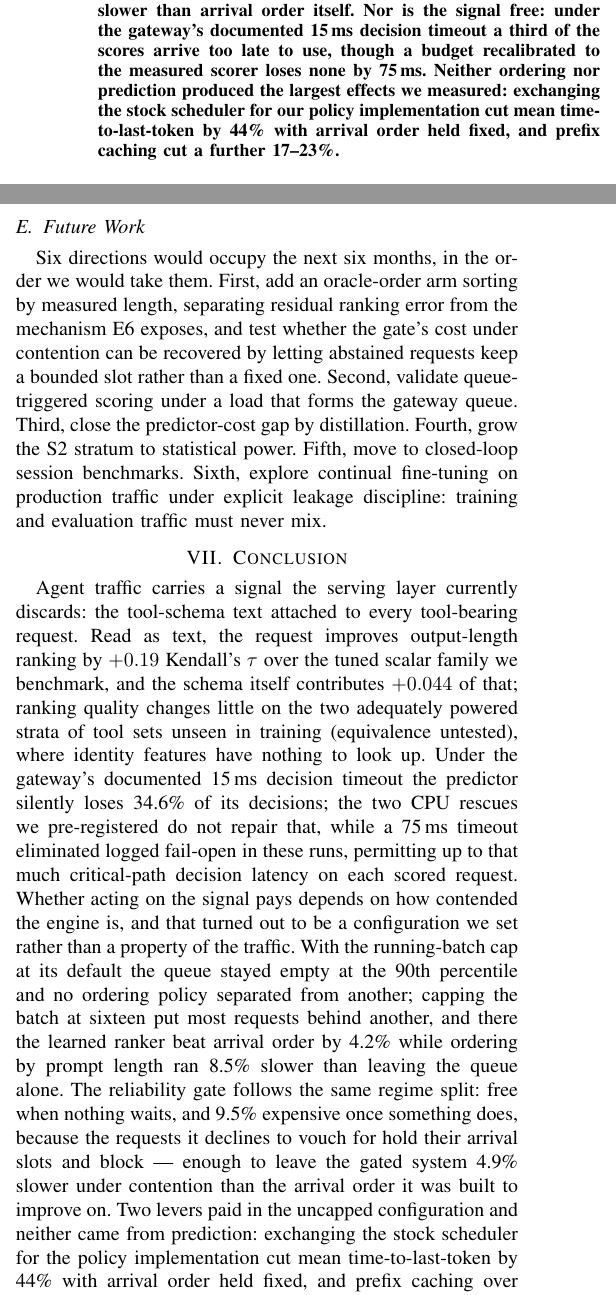
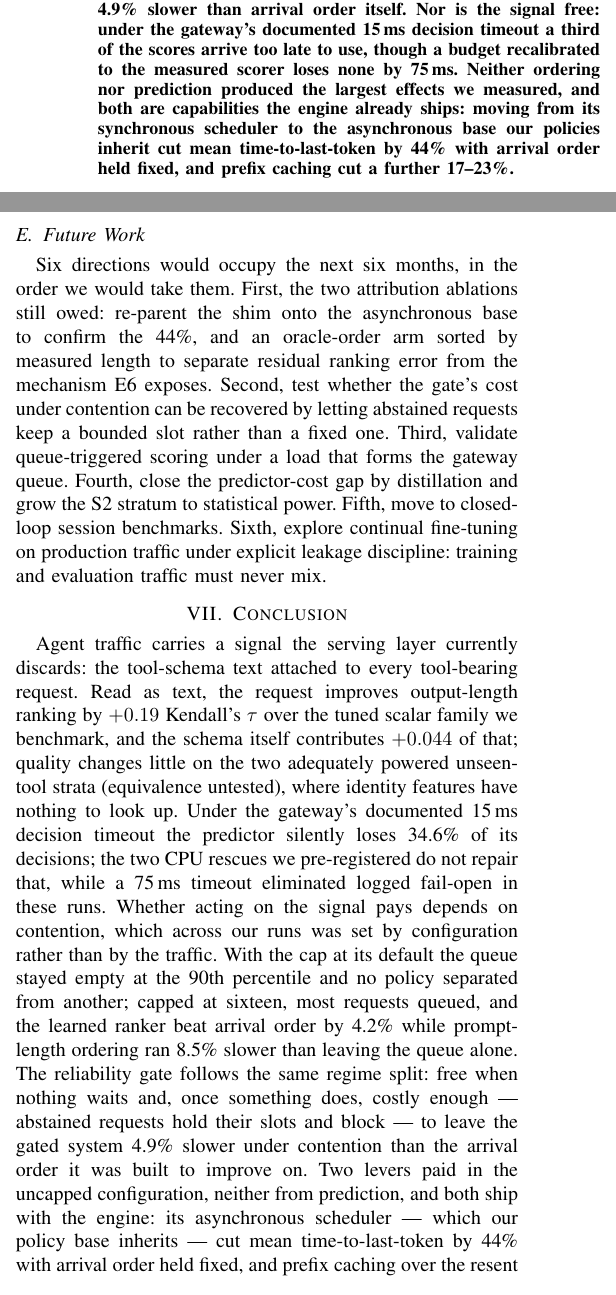
Before and after one commit to TaliesinYang/vllm-ltr-optimization, a LaTeX paper (latex_source/00.tc_main.tex, which reads latex_source/01.abstract.tex, latex_source/07.discussion.tex, latex_source/08.conclusion.tex): two parts of the columns of pages 1 and 10 of 12, joined at a grey line, cut so that both start at the same text. Compiled offline with pdfLaTeX; a LaTeX package or settings file that is missing is left out.

Commit message:
docs(latex_source): resync — engine-shipped levers framing and async trade
Co-Authored-By: Claude Fable 5 <noreply@anthropic.com>
Claude-Session: https://claude.ai/code/session_014UDkuKTaUoGVbM3nitqhbM

```diff
--- a/latex_source/01.abstract.tex
+++ b/latex_source/01.abstract.tex
@@ -34,7 +34,8 @@ slower than arrival order itself. Nor is the signal free: under the gateway's
 documented 15\,ms decision timeout a third of the scores arrive too late to
 use, though a budget recalibrated to the measured scorer loses none by
 75\,ms. Neither ordering nor prediction produced the largest effects we
-measured: exchanging the stock scheduler for our policy implementation cut
+measured, and both are capabilities the engine already ships: moving from
+its synchronous scheduler to the asynchronous base our policies inherit cut
 mean time-to-last-token by 44\% with arrival order held fixed, and prefix
 caching cut a further 17--23\%.
 \end{abstract}
--- a/latex_source/07.discussion.tex
+++ b/latex_source/07.discussion.tex
@@ -34,7 +32,4 @@ non-activation, not a free scorer.
 Identity features fail because tool combinations essentially never repeat in
 training data; removing truncation produced no detected improvement; caching
 fails because a $1.9\times$
-speedup does not bridge a $48\times$ budget violation. Together: neither CPU rescue makes this BERT-base Ranker fit the
-15\,ms default, and fitting it needs either the GPU placement
-with a recalibrated budget (75\,ms covers every decision) or a path off the
-critical path, which E6 makes more valuable still.
+speedup does not bridge a $48\times$ budget violation. Neither rescue fits
@@ -81,11 +78,14 @@ hardware is a vendor-modified 48\,GB RTX~4090.
 
 \subsection{Future Work}
 Six directions would occupy the next six months, in the order we would take
-them. First, add an oracle-order arm sorting by measured length, separating
-residual ranking error from the mechanism E6 exposes, and test whether the
-gate's cost under contention can be recovered by letting abstained requests
-keep a bounded slot rather than a fixed one. Second, validate
-queue-triggered scoring under a load that forms the gateway queue. Third,
-close the predictor-cost gap by distillation. Fourth, grow the S2 stratum to
-statistical power. Fifth, move to closed-loop session benchmarks. Sixth, explore continual fine-tuning on production traffic under explicit
-leakage discipline: training and evaluation traffic must never mix.
+them. First, the two attribution ablations still owed: re-parent the shim onto
+the asynchronous base to confirm the 44\%, and an oracle-order arm sorted by
+measured length to separate residual ranking error from the mechanism E6
+exposes. Second, test whether the gate's cost
+under contention can be recovered by letting abstained requests keep a
+bounded slot rather than a fixed one. Third, validate queue-triggered
+scoring under a load that forms the gateway queue. Fourth, close the
+predictor-cost gap by distillation and grow the S2 stratum to statistical
+power. Fifth, move to closed-loop session benchmarks. Sixth, explore
+continual fine-tuning on production traffic under explicit leakage
+discipline: training and evaluation traffic must never mix.
--- a/latex_source/08.conclusion.tex
+++ b/latex_source/08.conclusion.tex
@@ -5,25 +5,23 @@ Agent traffic carries a signal the serving layer currently discards: the
 tool-schema text attached to every tool-bearing request. Read as text, the
 request improves output-length ranking by $+0.19$ Kendall's $\tau$ over the
 tuned scalar family we benchmark, and the schema itself contributes $+0.044$
-of that; ranking quality changes little on the two adequately powered strata
-of tool sets unseen in training (equivalence untested), where identity
-features have nothing to look up. Under the gateway's documented 15\,ms decision timeout the predictor
+of that; quality changes little on the two adequately powered unseen-tool
+strata (equivalence untested), where identity features have nothing to look
+up. Under the gateway's documented 15\,ms decision timeout the predictor
 silently loses 34.6\% of its decisions; the two CPU rescues we
 pre-registered do not repair that, while a 75\,ms timeout eliminated logged
-fail-open in these runs, permitting up to that much critical-path decision
-latency on each scored request. Whether acting on the signal
-pays depends on how contended the engine is, and that turned out to be a
-configuration we set rather than a property of the traffic. With the
-running-batch cap at its default the queue stayed empty at the 90th
-percentile and no ordering
-policy separated from another; capping the batch at sixteen put most requests
-behind another, and there the learned ranker beat arrival order by 4.2\%
-while ordering by prompt length ran 8.5\% slower than leaving the queue
-alone. The reliability gate follows the same regime split: free when nothing
-waits, and 9.5\% expensive once something does, because the requests it
-declines to vouch for hold their arrival slots and block --- enough to leave
+fail-open in these runs. Whether acting on the signal pays depends on contention, which across our
+runs was set by configuration rather than by the traffic. With the cap at its default the queue stayed empty at the 90th percentile
+and no policy separated from another; capped at sixteen, most requests
+queued, and the learned ranker beat arrival order by 4.2\% while
+prompt-length ordering ran 8.5\% slower than leaving the queue alone. The reliability gate follows the same regime split: free when nothing
+waits and, once something does, costly enough --- abstained requests hold
+their slots and block --- to leave
 the gated system 4.9\% slower under contention than the arrival order it was
 built to improve on. Two levers paid in
-the uncapped configuration and neither came from prediction: exchanging the stock scheduler
-for the policy implementation cut mean time-to-last-token by 44\% with
-arrival order held fixed, and prefix caching over the resent schemas cut a
+the uncapped configuration, neither from prediction, and both ship with the
+engine: its asynchronous scheduler --- which our policy base inherits --- cut
+mean time-to-last-token by 44\% with arrival order held fixed, and prefix
+caching over the resent schemas cut a further 17--23\%. The schema signal is real, its cheap scalar substitute is worse than doing
+nothing, and an operator who wants either should first check what the batch
+cap leaves a scheduler to decide.
```
Also changed, not shown: latex_source/06.evaluation.tex (+9 -7 lines), latex_source/00.tc_main.pdf, latex_source/07.discussion.tex (16 more changed lines), latex_source/08.conclusion.tex (3 more changed lines).
